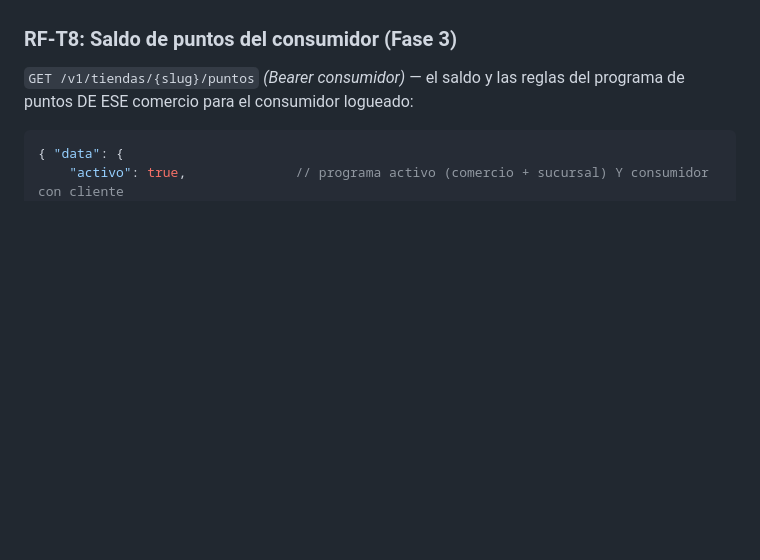
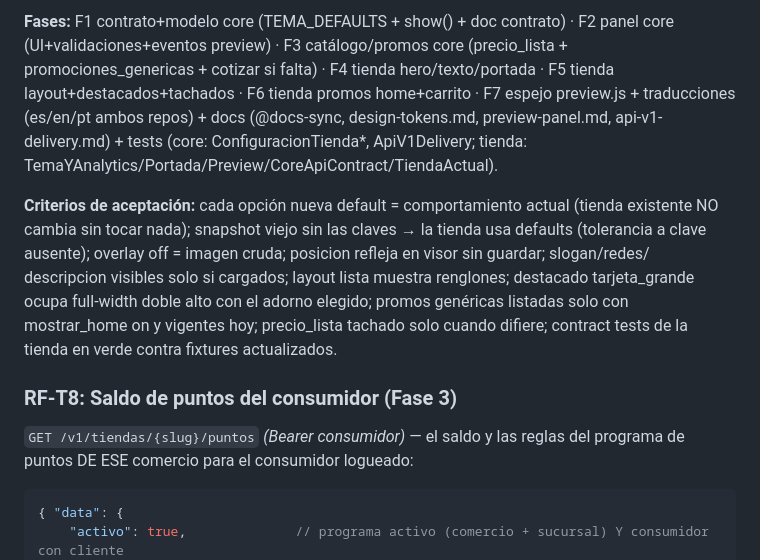
Before and after one commit to FacuGalan/bcn, a Markdown page: .claude/specs/tienda-online.md, the part around one of its changes. GitHub-like rendering; blank space fills up the shorter version.

```diff
--- a/.claude/specs/tienda-online.md
+++ b/.claude/specs/tienda-online.md
@@ -337,3 +415,22 @@ del apartado Tienda Online, 2 columnas en xl).
+**Fases:** F1 contrato+modelo core (TEMA_DEFAULTS + show() + doc contrato)
+· F2 panel core (UI+validaciones+eventos preview) · F3 catálogo/promos
+core (precio_lista + promociones_genericas + cotizar si falta) · F4
+tienda hero/texto/portada · F5 tienda layout+destacados+tachados · F6
+tienda promos home+carrito · F7 espejo preview.js + traducciones (es/en/pt
+ambos repos) + docs (@docs-sync, design-tokens.md, preview-panel.md,
+api-v1-delivery.md) + tests (core: ConfiguracionTienda*, ApiV1Delivery;
+tienda: TemaYAnalytics/Portada/Preview/CoreApiContract/TiendaActual).
+
+**Criterios de aceptación:** cada opción nueva default = comportamiento
+actual (tienda existente NO cambia sin tocar nada); snapshot viejo sin las
+claves → la tienda usa defaults (tolerancia a clave ausente); overlay
+off = imagen cruda; posicion refleja en visor sin guardar; slogan/redes/
+descripcion visibles solo si cargados; layout lista muestra renglones;
+destacado tarjeta_grande ocupa full-width doble alto con el adorno
+elegido; promos genéricas listadas solo con mostrar_home on y vigentes
+hoy; precio_lista tachado solo cuando difiere; contract tests de la
+tienda en verde contra fixtures actualizados.
+
 ### RF-T8: Saldo de puntos del consumidor (Fase 3)
 
 `GET /v1/tiendas/{slug}/puntos` *(Bearer consumidor)* — el saldo y las reglas
```
Also changed, not shown: other parts of .claude/specs/tienda-online.md (+78 -0 lines).
